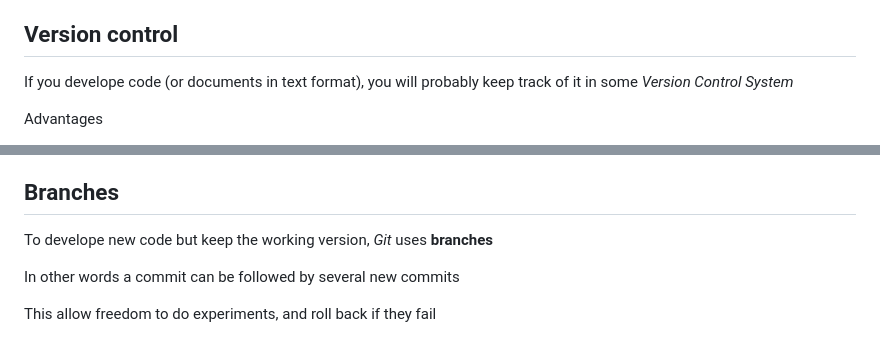
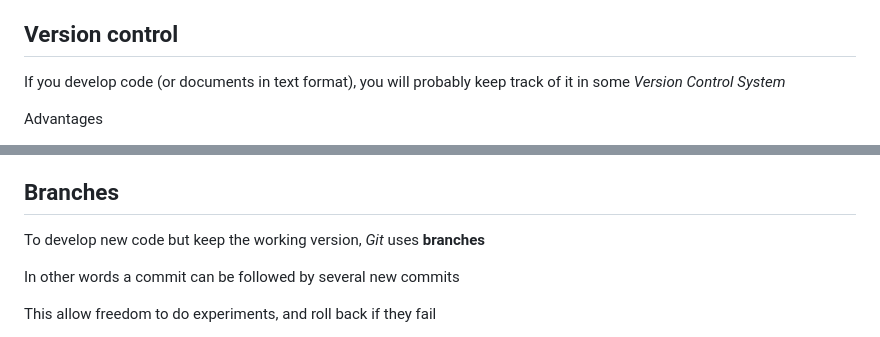
Before and after one commit to pareyesv/rs, a Markdown page: slides/2025/part3.md, 2 parts joined by grey strips. Rendered like a GitHub page.

Commit message:
corrects minor spelling errors

```diff
--- a/slides/2025/part3.md
+++ b/slides/2025/part3.md
@@ -266,7 +266,7 @@ it has been my case
 
 ## Version control
 
-If you develope code (or documents in text format), you will probably keep track of it in some _Version Control System_
+If you develop code (or documents in text format), you will probably keep track of it in some _Version Control System_
 
 Advantages
 
@@ -316,7 +316,7 @@ Which of these commit messages are clear to you?
 
 ## Branches
 
-To develope new code but keep the working version, _Git_ uses **branches**
+To develop new code but keep the working version, _Git_ uses **branches**
 
 In other words a commit can be followed by several new commits
 
```
Also changed, not shown: slides/2025/bootcamp0-1.md (+1 -1 lines).
